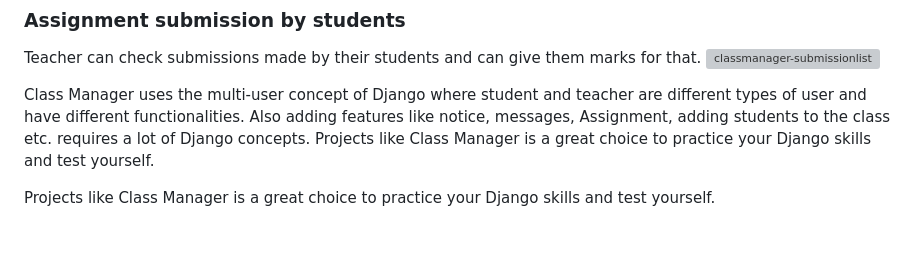
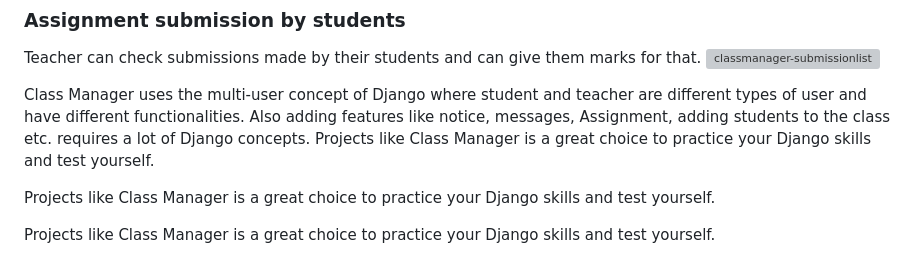
Before and after one commit to JUCILY117/Academic-Record-Manager, a Markdown page: README.md, the part around the change. Rendered like a GitHub page; blank space fills up the shorter version; grey boxes are pictures that could not be loaded.

```diff
--- a/README.md
+++ b/README.md
@@ -65,3 +65,8 @@ Also adding features like notice, messages, Assignment, adding students to the c
 Projects like Class Manager is a great choice to practice your Django skills and test yourself.
 
 Projects like Class Manager is a great choice to practice your Django skills and test yourself.
+
+
+
+
+Projects like Class Manager is a great choice to practice your Django skills and test yourself.
```
